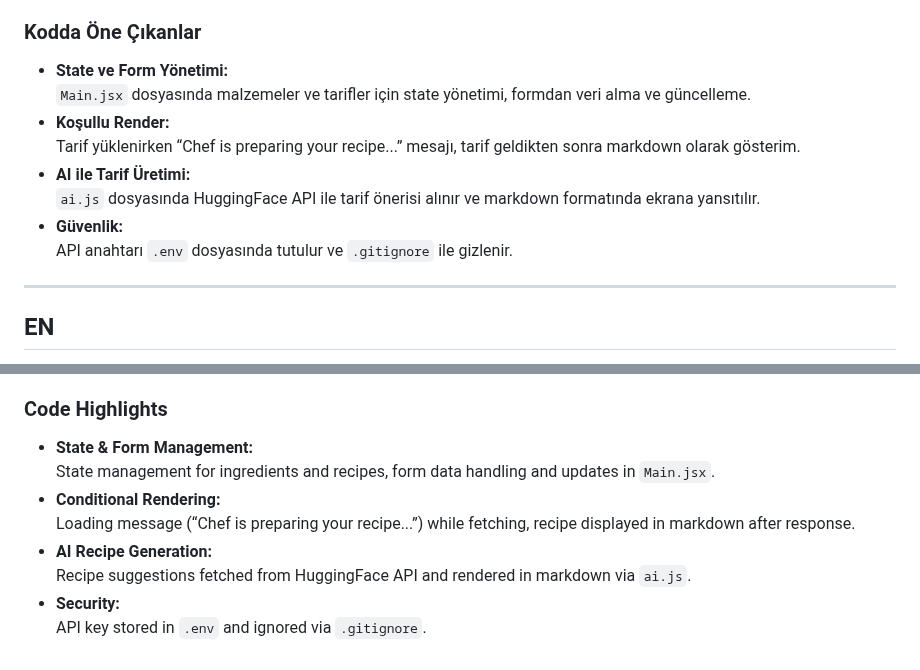
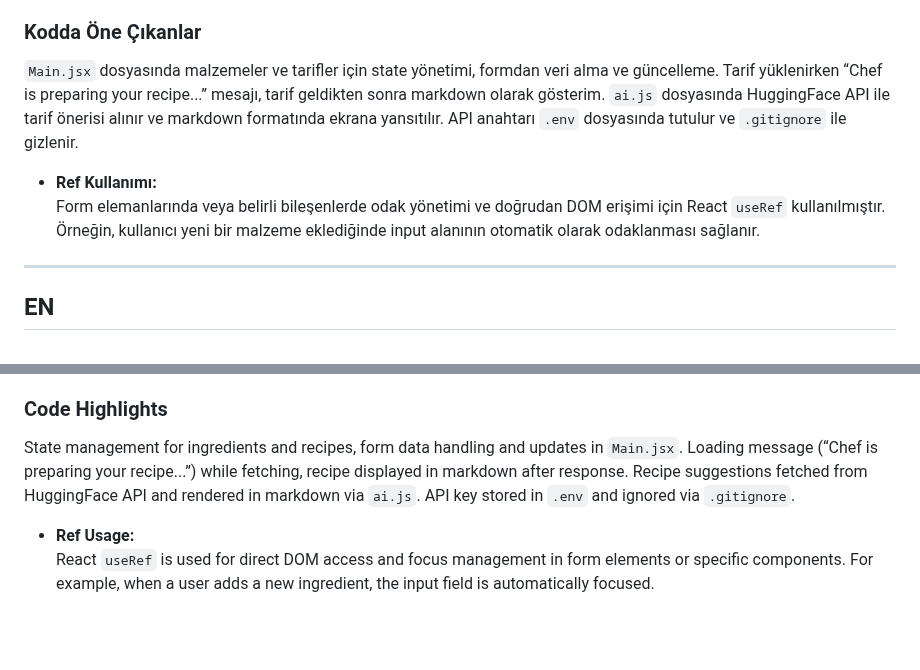
Before and after one commit to RobinTR/react-js-projects, a Markdown page: react/chef-recipes/README.md, 2 parts joined by grey strips. Rendered like a GitHub page; blank space fills up the shorter version.

Commit message:
docs: update README.md to highlight useRef

```diff
--- a/react/chef-recipes/README.md
+++ b/react/chef-recipes/README.md
@@ -50,14 +50,12 @@ Chef Recipes, elinizdeki malzemelerle AI destekli tarif önerileri sunan modern
 
 ### Kodda Öne Çıkanlar
 
-- **State ve Form Yönetimi:**
   `Main.jsx` dosyasında malzemeler ve tarifler için state yönetimi, formdan veri alma ve güncelleme.
-- **Koşullu Render:**
   Tarif yüklenirken “Chef is preparing your recipe...” mesajı, tarif geldikten sonra markdown olarak gösterim.
-- **AI ile Tarif Üretimi:**
   `ai.js` dosyasında HuggingFace API ile tarif önerisi alınır ve markdown formatında ekrana yansıtılır.
-- **Güvenlik:**
   API anahtarı `.env` dosyasında tutulur ve `.gitignore` ile gizlenir.
+- **Ref Kullanımı:**
+  Form elemanlarında veya belirli bileşenlerde odak yönetimi ve doğrudan DOM erişimi için React `useRef` kullanılmıştır. Örneğin, kullanıcı yeni bir malzeme eklediğinde input alanının otomatik olarak odaklanması sağlanır.
 
 ---
 
@@ -109,11 +107,9 @@ Chef Recipes is a modern React application that provides AI-powered recipe sugge
 
 ### Code Highlights
 
-- **State & Form Management:**
   State management for ingredients and recipes, form data handling and updates in `Main.jsx`.
-- **Conditional Rendering:**
   Loading message (“Chef is preparing your recipe...”) while fetching, recipe displayed in markdown after response.
-- **AI Recipe Generation:**
   Recipe suggestions fetched from HuggingFace API and rendered in markdown via `ai.js`.
-- **Security:**
   API key stored in `.env` and ignored via `.gitignore`.
+- **Ref Usage:**
+  React `useRef` is used for direct DOM access and focus management in form elements or specific components. For example, when a user adds a new ingredient, the input field is automatically focused.
```
